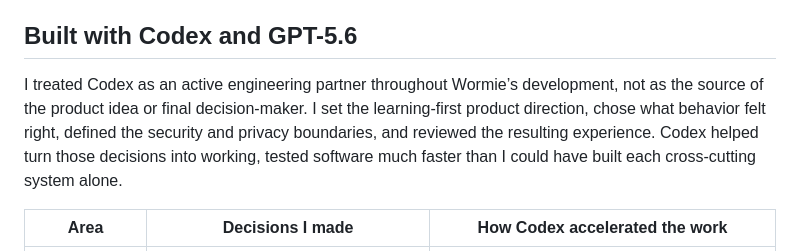
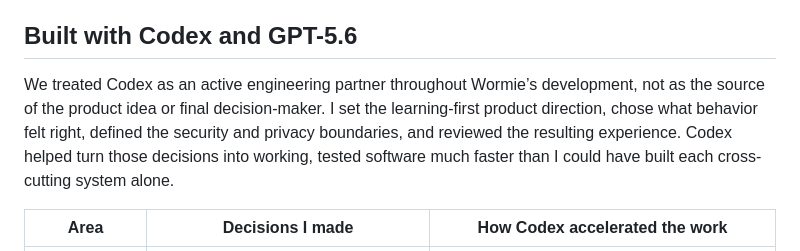
Before and after one commit to aaditaggarwal26/Wormie-IDE, a Markdown page: README.md, the part around the change. Rendered like a GitHub page.

```diff
--- a/README.md
+++ b/README.md
@@ -6,7 +6,7 @@ Wormie is an Electron desktop IDE built around one rule: understand first, gener
 
 ## Built with Codex and GPT-5.6
 
-I treated Codex as an active engineering partner throughout Wormie’s development, not as the source of the product idea or final decision-maker. I set the learning-first product direction, chose what behavior felt right, defined the security and privacy boundaries, and reviewed the resulting experience. Codex helped turn those decisions into working, tested software much faster than I could have built each cross-cutting system alone.
+We treated Codex as an active engineering partner throughout Wormie’s development, not as the source of the product idea or final decision-maker. I set the learning-first product direction, chose what behavior felt right, defined the security and privacy boundaries, and reviewed the resulting experience. Codex helped turn those decisions into working, tested software much faster than I could have built each cross-cutting system alone.
 
 | Area | Decisions I made | How Codex accelerated the work |
 | --- | --- | --- |
```
